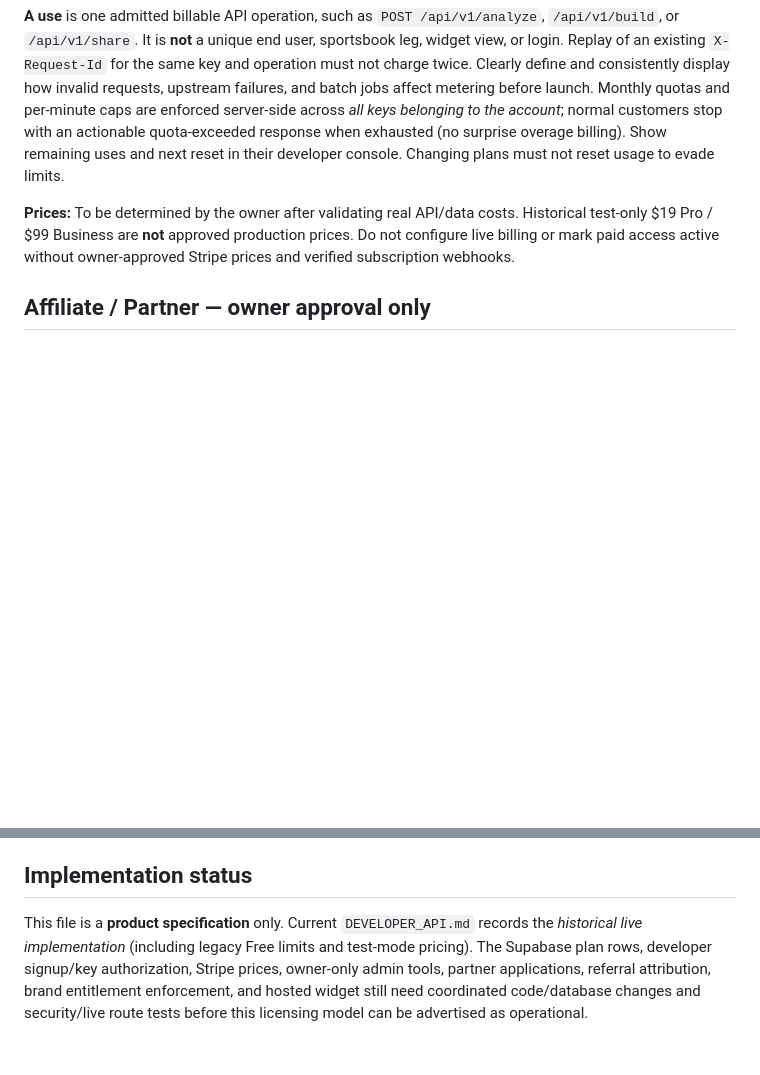
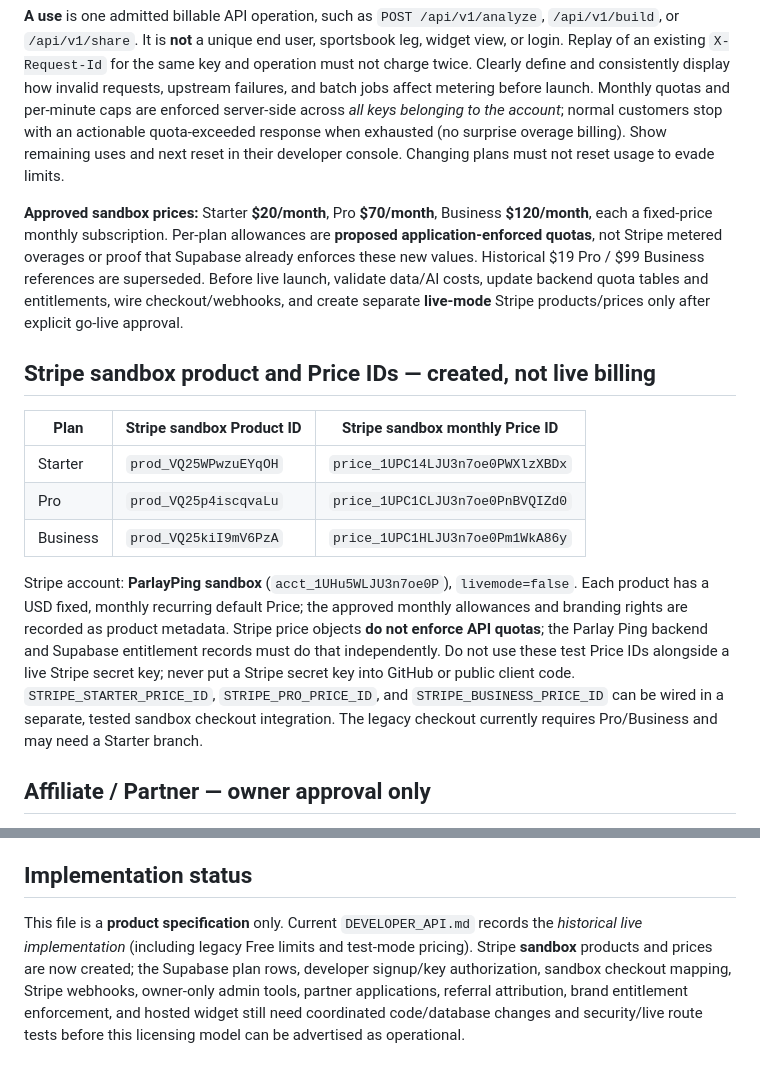
Before and after one commit to jthomas0786/ParlayPing, a Markdown page: API_BRANDING_TIERS.md, 2 parts joined by grey strips. GitHub-like rendering; blank space fills up the shorter version.

```diff
--- a/API_BRANDING_TIERS.md
+++ b/API_BRANDING_TIERS.md
@@ -23,7 +23,17 @@ The **website owner/business** purchases one Parlay Ping developer API subscript
 
 **A use** is one admitted billable API operation, such as `POST /api/v1/analyze`, `/api/v1/build`, or `/api/v1/share`. It is **not** a unique end user, sportsbook leg, widget view, or login. Replay of an existing `X-Request-Id` for the same key and operation must not charge twice. Clearly define and consistently display how invalid requests, upstream failures, and batch jobs affect metering before launch. Monthly quotas and per-minute caps are enforced server-side across *all keys belonging to the account*; normal customers stop with an actionable quota-exceeded response when exhausted (no surprise overage billing). Show remaining uses and next reset in their developer console. Changing plans must not reset usage to evade limits.
 
-**Prices:** To be determined by the owner after validating real API/data costs. Historical test-only $19 Pro / $99 Business are **not** approved production prices. Do not configure live billing or mark paid access active without owner-approved Stripe prices and verified subscription webhooks.
+**Approved sandbox prices:** Starter **$20/month**, Pro **$70/month**, Business **$120/month**, each a fixed-price monthly subscription. Per-plan allowances are **proposed application-enforced quotas**, not Stripe metered overages or proof that Supabase already enforces these new values. Historical $19 Pro / $99 Business references are superseded. Before live launch, validate data/AI costs, update backend quota tables and entitlements, wire checkout/webhooks, and create separate **live-mode** Stripe products/prices only after explicit go-live approval.
+
+## Stripe sandbox product and Price IDs — created, not live billing
+
+| Plan | Stripe sandbox Product ID | Stripe sandbox monthly Price ID |
+| --- | --- | --- |
+| Starter | `prod_VQ25WPwzuEYqOH` | `price_1UPC14LJU3n7oe0PWXlzXBDx` |
+| Pro | `prod_VQ25p4iscqvaLu` | `price_1UPC1CLJU3n7oe0PnBVQIZd0` |
+| Business | `prod_VQ25kiI9mV6PzA` | `price_1UPC1HLJU3n7oe0Pm1WkA86y` |
+
+Stripe account: **ParlayPing sandbox** (`acct_1UHu5WLJU3n7oe0P`), `livemode=false`. Each product has a USD fixed, monthly recurring default Price; the approved monthly allowances and branding rights are recorded as product metadata. Stripe price objects **do not enforce API quotas**; the Parlay Ping backend and Supabase entitlement records must do that independently. Do not use these test Price IDs alongside a live Stripe secret key; never put a Stripe secret key into GitHub or public client code. `STRIPE_STARTER_PRICE_ID`, `STRIPE_PRO_PRICE_ID`, and `STRIPE_BUSINESS_PRICE_ID` can be wired in a separate, tested sandbox checkout integration. The legacy checkout currently requires Pro/Business and may need a Starter branch.
 
 ## Affiliate / Partner — owner approval only
 
@@ -66,4 +76,4 @@ For an *API-powered hosted widget*, resolve branding from the server's active en
 
 ## Implementation status
 
-This file is a **product specification** only. Current `DEVELOPER_API.md` records the *historical live implementation* (including legacy Free limits and test-mode pricing). The Supabase plan rows, developer signup/key authorization, Stripe prices, owner-only admin tools, partner applications, referral attribution, brand entitlement enforcement, and hosted widget still need coordinated code/database changes and security/live route tests before this licensing model can be advertised as operational.
+This file is a **product specification** only. Current `DEVELOPER_API.md` records the *historical live implementation* (including legacy Free limits and test-mode pricing). Stripe **sandbox** products and prices are now created; the Supabase plan rows, developer signup/key authorization, sandbox checkout mapping, Stripe webhooks, owner-only admin tools, partner applications, referral attribution, brand entitlement enforcement, and hosted widget still need coordinated code/database changes and security/live route tests before this licensing model can be advertised as operational.
```
Also changed, not shown: other parts of API_BRANDING_TIERS.md (+10 -10 lines), DEVELOPER_API.md (+2 -2 lines).
